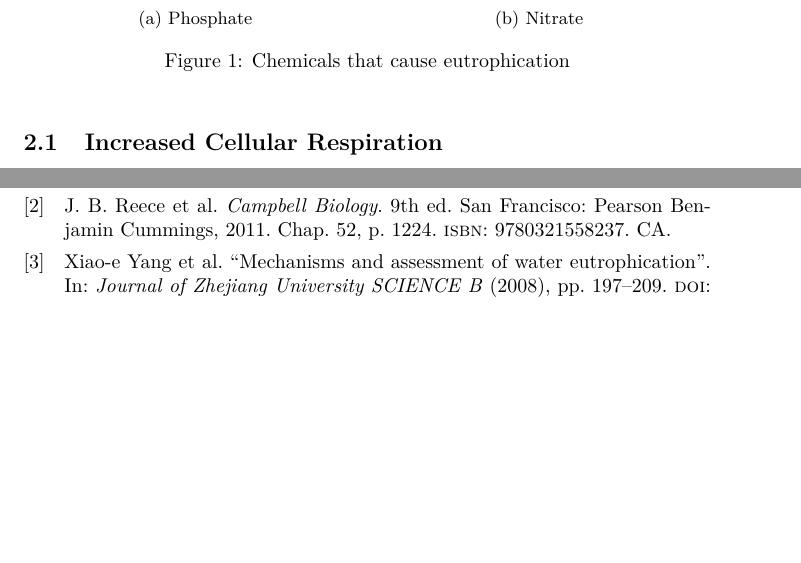
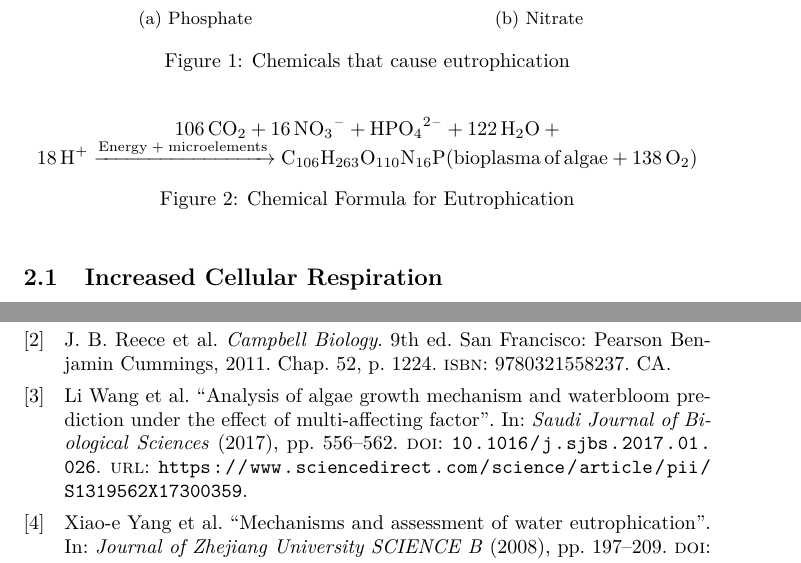
Before and after one commit to KantaiKessen/eutrophication, a LaTeX document (main.tex): two parts of pages 3 and 6 of 6, joined at a grey line, cut so that both start at the same text, the shorter picture padded with empty space. Compiled offline with pdfLaTeX.

Commit message:
FIxed arrangement

```diff
--- a/main.tex
+++ b/main.tex
@@ -41,6 +41,11 @@ These producers eventually die off, usually very close to each other, and increa
     \end{subfigure}
     \caption{Chemicals that cause eutrophication}
 \end{figure}
+\begin{figure}[h]
+	\centering
+	\ce{106CO2 + 16NO3- + HPO4^{2-} + 122H2O + 18H+ ->[Energy + microelements] C106H263O110N16P(bioplasma of algae + 138O2)}
+	\caption{Chemical Formula for Eutrophication}
+\end{figure}
     \subsection{Increased Cellular Respiration}
     It is through cellular respiration that Oxygen depletion occurs during eutrophication.
     After the producers created by eutrophication die off, the population of the detritivore population increases dramatically, and with it, an increased occurrence of cellular respiration.
```
Also changed, not shown: main.bbl, main.pdf, main.tex (4 more changed lines), 6 other files.
